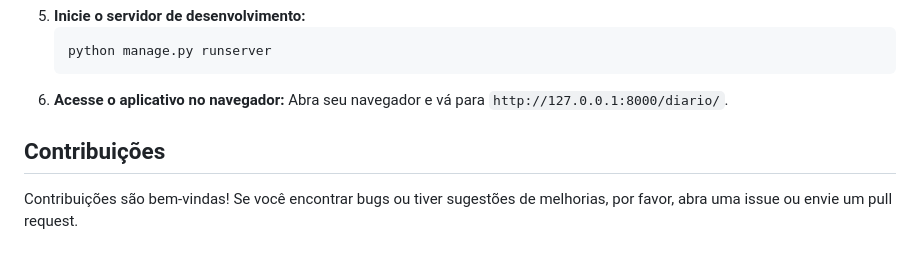
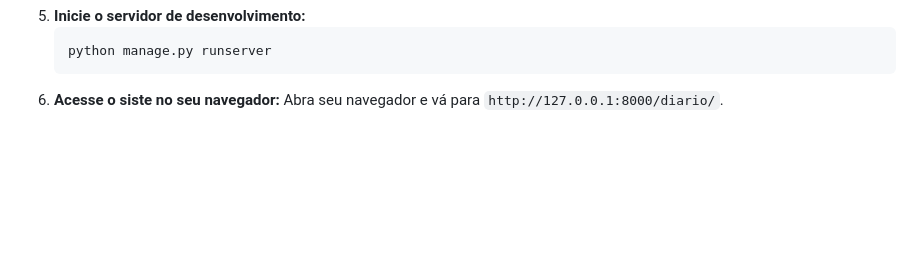
Before and after one commit to clebermarcolino/Diario, a Markdown page: README.md, the part around the change. Rendered like a GitHub page; blank space fills up the shorter version.

````diff
--- a/README.md
+++ b/README.md
@@ -72,9 +72,5 @@ Este é um projeto fullstack para um diário pessoal, que permite aos usuários
     ```bash
     python manage.py runserver
     ```
-6.  **Acesse o aplicativo no navegador:**
+6.  **Acesse o siste no seu navegador:**
     Abra seu navegador e vá para `http://127.0.0.1:8000/diario/`.
-
-## Contribuições
-
-Contribuições são bem-vindas! Se você encontrar bugs ou tiver sugestões de melhorias, por favor, abra uma issue ou envie um pull request.
````
